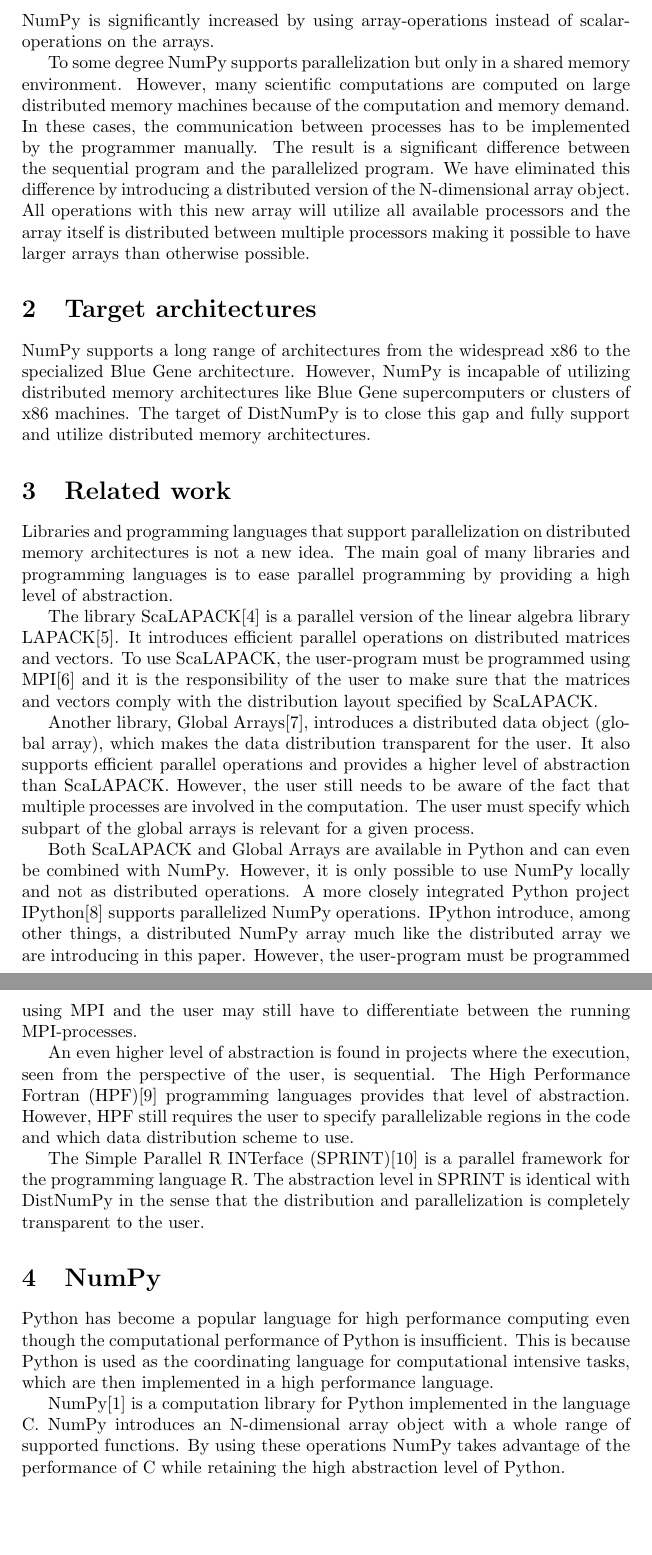
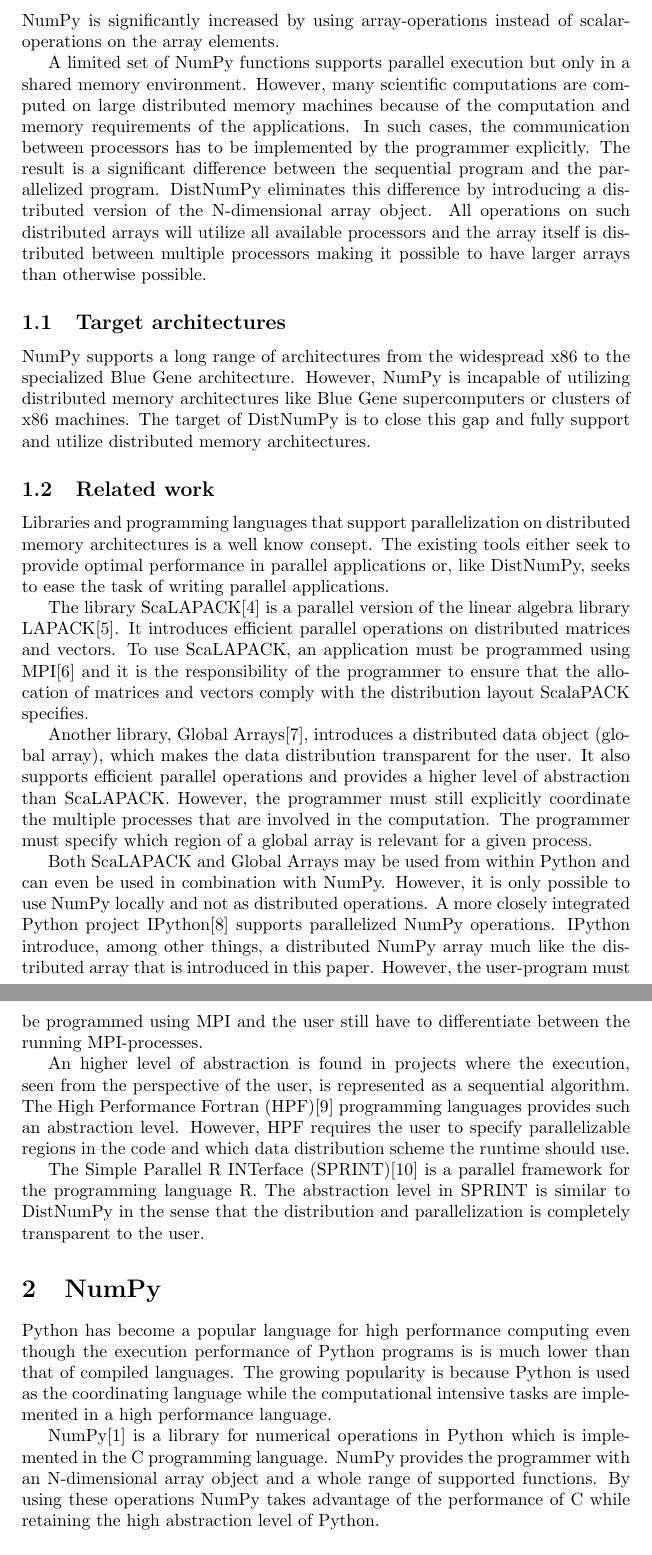
Before and after one commit to seyatutome/distnumpy, a LaTeX paper (papers/CFP10/main.tex): two parts of pages 2 and 3 of 15, joined at a grey line, cut so that both start at the same text, the shorter picture padded with empty space. Compiled offline with LaTeX, dvips and Ghostscript.

Commit message:
work on CFP10 paper - Brian's commit

```diff
--- a/papers/CFP10/main.tex
+++ b/papers/CFP10/main.tex
@@ -450,30 +450,30 @@ In many scientific and engineering areas, there is a need to solve numerical pro
 
-SciPy depends on the numerical computation module called NumPy\cite{numpy}, which is the fundamental module needed for scientific computing with Python. It is mainly implemented in C and introduces a powerful N-dimensional array object that supports a broad range of numerical operations. The performance of NumPy is significantly increased by using array-operations instead of scalar-operations on the arrays.
+SciPy depends on a numerical computation module called NumPy\cite{numpy}, which is the fundamental module needed for scientific computing with Python. It is mostly implemented in C and introduces a flexible N-dimensional array object that supports a broad range of numerical operations. The performance of NumPy is significantly increased by using array-operations instead of scalar-operations on the array elements.
 
-To some degree NumPy supports parallelization but only in a shared memory environment. However, many scientific computations are computed on large distributed memory machines because of the computation and memory demand. In these cases, the communication between processes has to be implemented by the programmer manually. The result is a significant difference between the sequential program and the parallelized program. We have eliminated this difference by introducing a distributed version of the N-dimensional array object. All operations with this new array will utilize all available processors and the array itself is distributed between multiple processors making it possible to have larger arrays than otherwise possible.
+A limited set of NumPy functions supports parallel execution but only in a shared memory environment. However, many scientific computations are computed on large distributed memory machines because of the computation and memory requirements of the applications. In such cases, the communication between processors has to be implemented by the programmer explicitly. The result is a significant difference between the sequential program and the parallelized program. DistNumPy eliminates this difference by introducing a distributed version of the N-dimensional array object. All operations on such distributed arrays will utilize all available processors and the array itself is distributed between multiple processors making it possible to have larger arrays than otherwise possible.
 
 
-\section{Target architectures}
+\subsection{Target architectures}
 NumPy supports a long range of architectures from the widespread x86 to the specialized Blue Gene architecture. However, NumPy is incapable of utilizing distributed memory architectures like Blue Gene supercomputers or clusters of x86 machines. The target of DistNumPy is to close this gap and fully support and utilize distributed memory architectures.
 
 
-\section{Related work}
-Libraries and programming languages that support parallelization on distributed memory architectures is not a new idea. The main goal of many libraries and programming languages is to ease parallel programming by providing a high level of abstraction.
+\subsection{Related work}
+Libraries and programming languages that support parallelization on distributed memory architectures is a well know consept. The existing tools either seek to provide optimal performance in parallel applications or, like DistNumPy, seeks to ease the task of writing parallel applications.
 
-The library ScaLAPACK\cite{Blackford96} is a parallel version of the linear algebra library LAPACK\cite{lapack90}. It introduces efficient parallel operations on distributed matrices and vectors. To use ScaLAPACK, the user-program must be programmed using MPI\cite{mpi} and it is the responsibility of the user to make sure that the matrices and vectors comply with the distribution layout specified by ScaLAPACK.
+The library ScaLAPACK\cite{Blackford96} is a parallel version of the linear algebra library LAPACK\cite{lapack90}. It introduces efficient parallel operations on distributed matrices and vectors. To use ScaLAPACK, an application must be programmed using MPI\cite{mpi} and it is the responsibility of the programmer to ensure that the allocation of matrices and vectors comply with the distribution layout ScalaPACK specifies.
 
-Another library, Global Arrays\cite{Nieplocha96}, introduces a distributed data object (global array), which makes the data distribution transparent for the user. It also supports efficient parallel operations and provides a higher level of abstraction than ScaLAPACK. However, the user still needs to be aware of the fact that multiple processes are involved in the computation. The user must specify which subpart of the global arrays is relevant for a given process.
+Another library, Global Arrays\cite{Nieplocha96}, introduces a distributed data object (global array), which makes the data distribution transparent for the user. It also supports efficient parallel operations and provides a higher level of abstraction than ScaLAPACK. However, the programmer must still explicitly coordinate the multiple processes that are involved in the computation. The programmer must specify which region of a global array is relevant for a given process.
 
-Both ScaLAPACK and Global Arrays are available in Python and can even be combined with NumPy. However, it is only possible to use NumPy locally and not as distributed operations. A more closely integrated Python project IPython\cite{PER-GRA:2007} supports parallelized NumPy operations. IPython introduce, among other things, a distributed NumPy array much like the distributed array we are introducing in this paper. However, the user-program must be programmed using MPI and the user may still have to differentiate between the running MPI-processes.
+Both ScaLAPACK and Global Arrays may be used from within Python and can even be used in combination with NumPy. However, it is only possible to use NumPy locally and not as distributed operations. A more closely integrated Python project IPython\cite{PER-GRA:2007} supports parallelized NumPy operations. IPython introduce, among other things, a distributed NumPy array much like the distributed array that is introduced in this paper. However, the user-program must be programmed using MPI and the user still have to differentiate between the running MPI-processes.
 
-An even higher level of abstraction is found in projects where the execution, seen from the perspective of the user, is sequential. The High Performance Fortran (HPF)\cite{Loveman93} programming languages provides that level of abstraction. However, HPF still requires the user to specify parallelizable regions in the code and which data distribution scheme to use.
+An higher level of abstraction is found in projects where the execution, seen from the perspective of the user, is represented as a sequential algorithm. The High Performance Fortran (HPF)\cite{Loveman93} programming languages provides such an abstraction level. However, HPF requires the user to specify parallelizable regions in the code and which data distribution scheme the runtime should use.
 
-The Simple Parallel R INTerface (SPRINT)\cite{Hill08} is a parallel framework for the programming language R. The abstraction level in SPRINT is identical with DistNumPy in the sense that the distribution and parallelization is completely transparent to the user.
+The Simple Parallel R INTerface (SPRINT)\cite{Hill08} is a parallel framework for the programming language R. The abstraction level in SPRINT is similar to DistNumPy in the sense that the distribution and parallelization is completely transparent to the user.
 
 \section{NumPy}
-Python has become a popular language for high performance computing even though the computational performance of Python is insufficient. This is because Python is used as the coordinating language for computational intensive tasks, which are then implemented in a high performance language.
+Python has become a popular language for high performance computing even though the execution performance of Python programs is is much lower than that of compiled languages. The growing popularity is because Python is used as the coordinating language while the computational intensive tasks are implemented in a high performance language.
 
-NumPy\cite{numpy} is a computation library for Python implemented in the language C. NumPy introduces an N-dimensional array object with a whole range of supported functions. By using these operations NumPy takes advantage of the performance of C while retaining the high abstraction level of Python.
+NumPy\cite{numpy} is a library for numerical operations in Python which is implemented in the C programming language. NumPy provides the programmer with an N-dimensional array object and a whole range of supported functions. By using these operations NumPy takes advantage of the performance of C while retaining the high abstraction level of Python.
 
 \subsection{Interfaces}
 The primary NumPy interface is a Python interface and it is possible to use NumPy exclusively from Python. However, NumPy also have a C interface, in which it is possible to access the same functionality as in the Python interface. The C interface also makes it possible to access low level data structures like pointers to array data and thereby making it possible to implement arbitrary array operations efficiently in C. The two interfaces can be used interchangeable through the Python program.
```
Also changed, not shown: papers/CFP10/main.tex (2 more changed lines).
